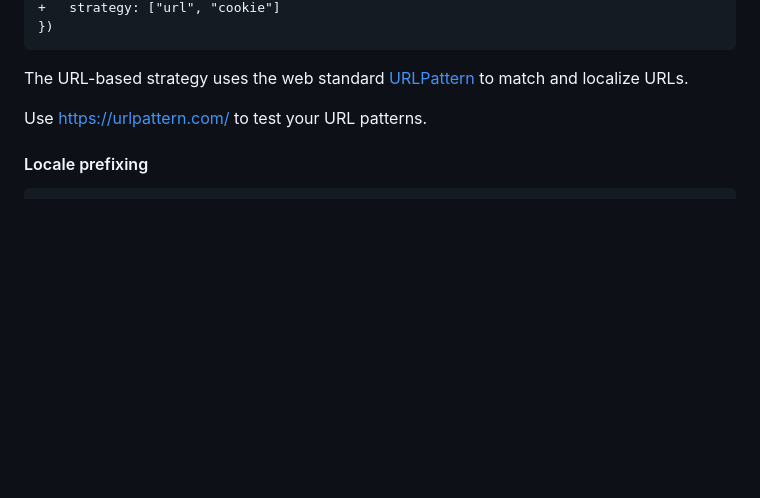
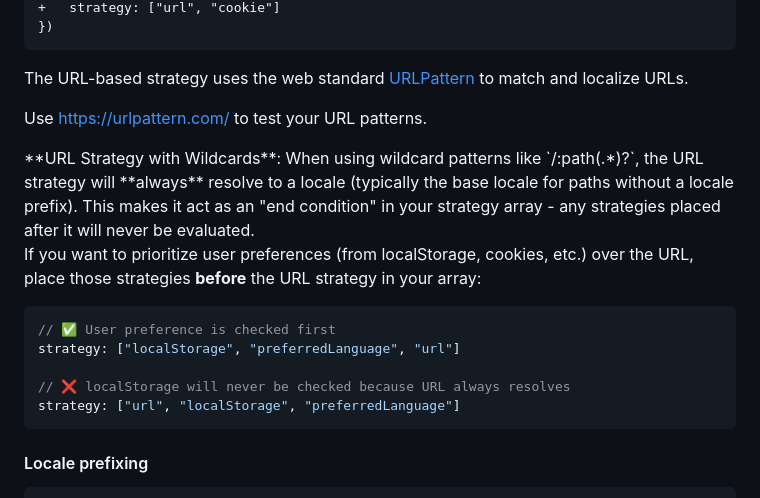
Before and after one commit to opral/inlang-paraglide-js, a Markdown page: docs/strategy.md, the part around one of its changes. Rendered like a GitHub page; blank space fills up the shorter version.

````diff
--- a/docs/strategy.md
+++ b/docs/strategy.md
@@ -113,6 +145,20 @@ The URL-based strategy uses the web standard [URLPattern](https://developer.mozi
 
 <doc-callout type="tip">Use https://urlpattern.com/ to test your URL patterns.</doc-callout>
 
+<doc-callout type="warning">
+**URL Strategy with Wildcards**: When using wildcard patterns like `/:path(.*)?`, the URL strategy will **always** resolve to a locale (typically the base locale for paths without a locale prefix). This makes it act as an "end condition" in your strategy array - any strategies placed after it will never be evaluated.
+
+If you want to prioritize user preferences (from localStorage, cookies, etc.) over the URL, place those strategies **before** the URL strategy in your array:
+
+```js
+// ✅ User preference is checked first
+strategy: ["localStorage", "preferredLanguage", "url"]
+
+// ❌ localStorage will never be checked because URL always resolves
+strategy: ["url", "localStorage", "preferredLanguage"]
+```
+</doc-callout>
+
 #### Locale prefixing
 
 ```
````
Also changed, not shown: other parts of docs/strategy.md (+38 -2 lines).
